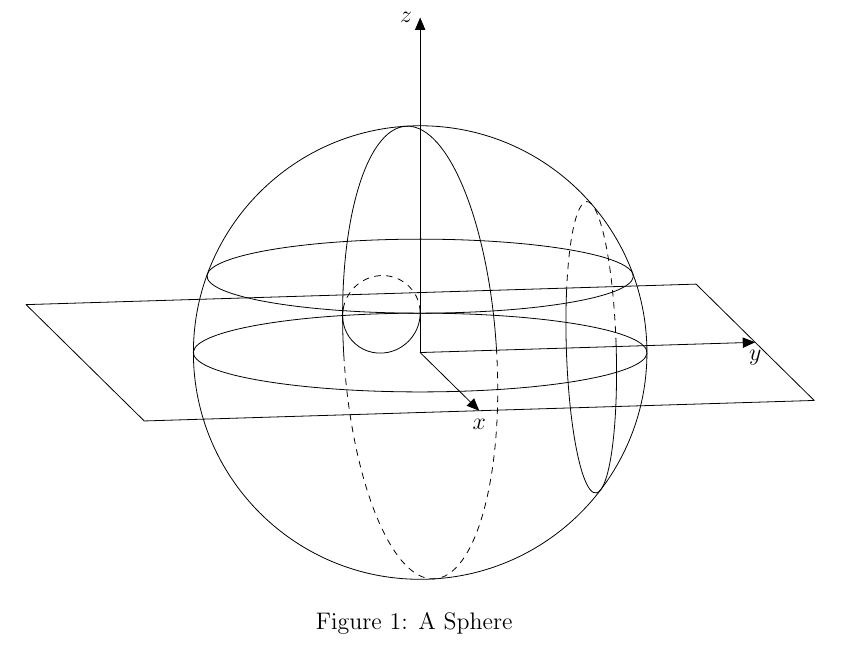
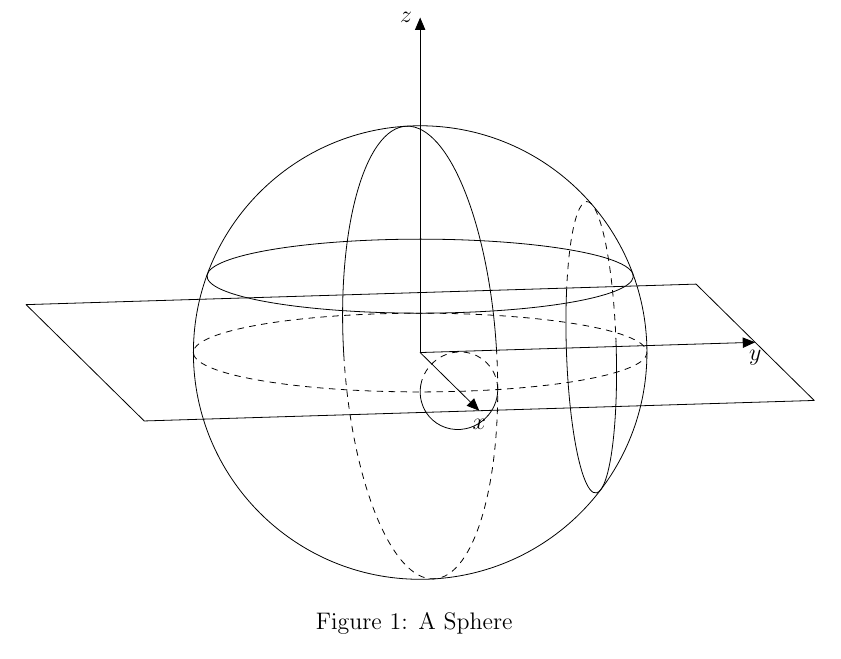
Before and after one commit to AAlperenB/sphere-tikz, a LaTeX document (sphere_fig_tikz2.tex): part of the page, cut so that both start at the same text. Compiled offline with pdfLaTeX.

Commit message:
Minor rewriting

```diff
--- a/sphere_fig_tikz2.tex
+++ b/sphere_fig_tikz2.tex
@@ -91,16 +89,16 @@
 		\def\angAz{10}							% Define azimuth angle
 		\setAnglesAzEl{\angAz}{\angEl}	% Define common planes
 		\draw (0,0) circle (\R);			% Use [ball color=white] to shade.
-		\DrawLatitudeCircle[\R]{0}
 		\DrawLatitudeCircle[\R]{20}
 		\DrawLongitudeCircle[\R]{10}
-		\DrawXLatitudeCircle[\R]{-80}
+		\DrawXLatitudeCircle[\R]{80}
 		\DrawYLatitudeCircle[\R]{50}
 		%
 		\draw[xyplane, ->] 		(0,0) -- node[below, at end] {$x$} (6,0);
 		\draw[xyplane, ->]		(0,0) -- node[below, at end] {$y$} (0,6);
 		\draw[xzplane, ->] 		(0,0) -- node[left, at end] {$z$} (0,6);
 		\draw[xyplane, ->]		(-1.5*\R,-1.5*\R) rectangle (1.5*\R,1.5*\R);
+		\draw[xyplane, dashed]	(0,0) circle (\R);
 	\end{tikzpicture}
 	\caption{A Sphere}
 \end{figure}
```
Also changed, not shown: sphere_fig_tikz2.tex (6 more changed lines).
